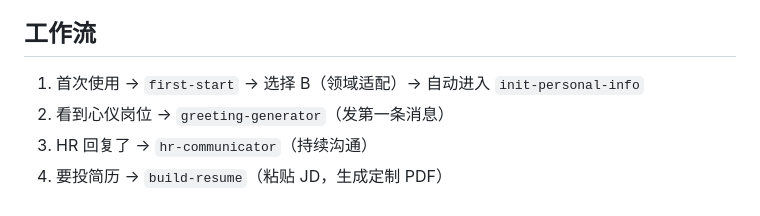
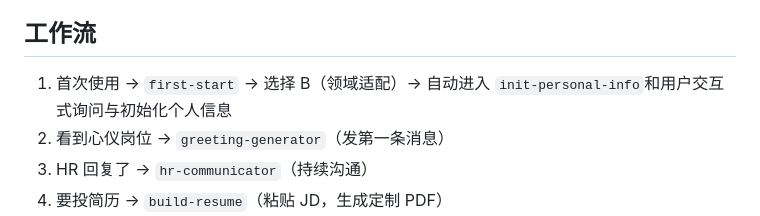
Before and after one commit to AfterMaxQ/job_killer, a Markdown page: README.md, the part around the change. Rendered like a GitHub page.

Commit message:
Update workflow description in README
Clarify user interaction during initial setup process.

```diff
--- a/README.md
+++ b/README.md
@@ -110,7 +110,7 @@ npx @ethan_ray/job-killer --help     # 查看帮助
 
 ## 工作流
 
-1. 首次使用 → `first-start` → 选择 B（领域适配）→ 自动进入 `init-personal-info`
+1. 首次使用 → `first-start` → 选择 B（领域适配）→ 自动进入 `init-personal-info`和用户交互式询问与初始化个人信息
 2. 看到心仪岗位 → `greeting-generator`（发第一条消息）
 3. HR 回复了 → `hr-communicator`（持续沟通）
 4. 要投简历 → `build-resume`（粘贴 JD，生成定制 PDF）
```
